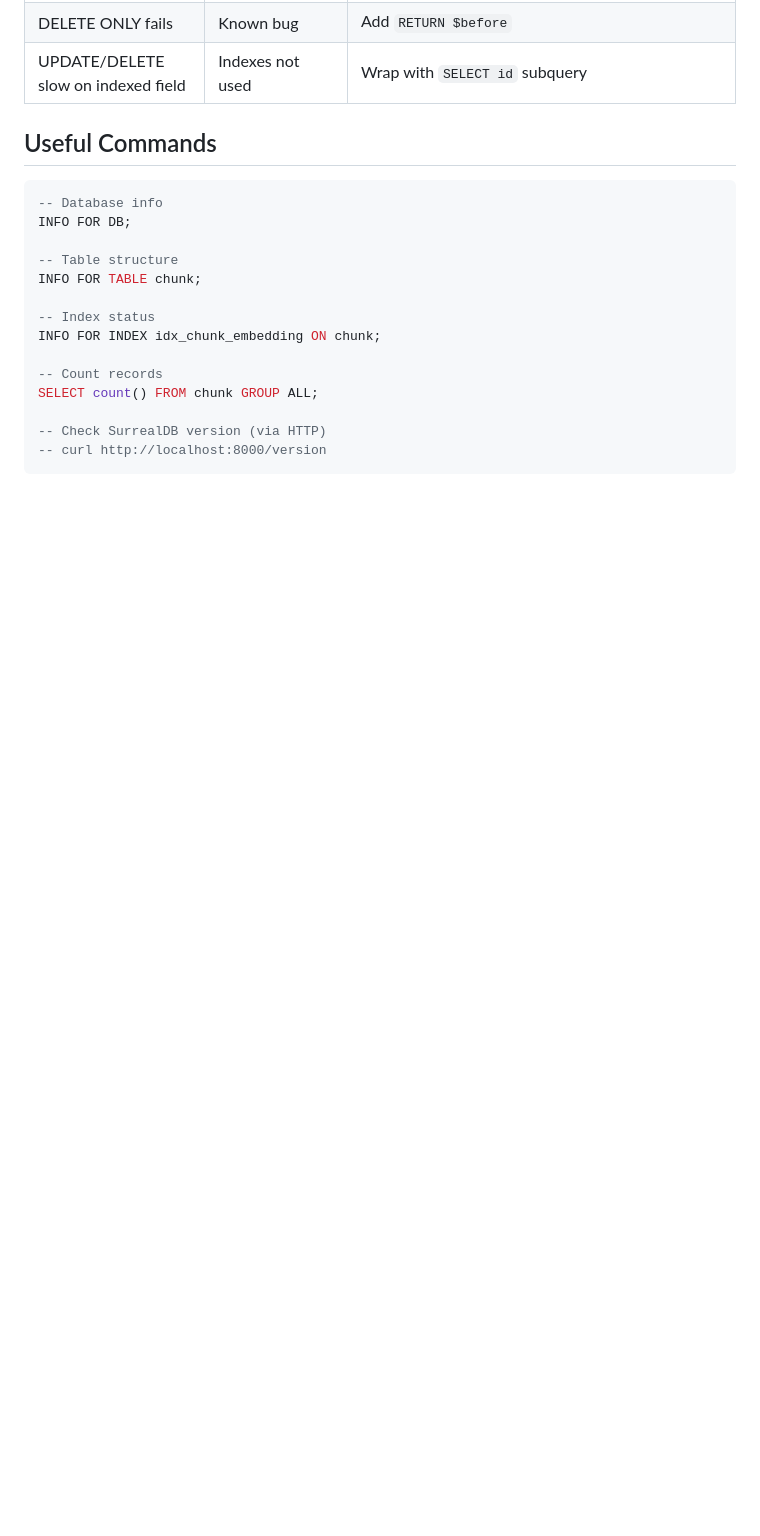
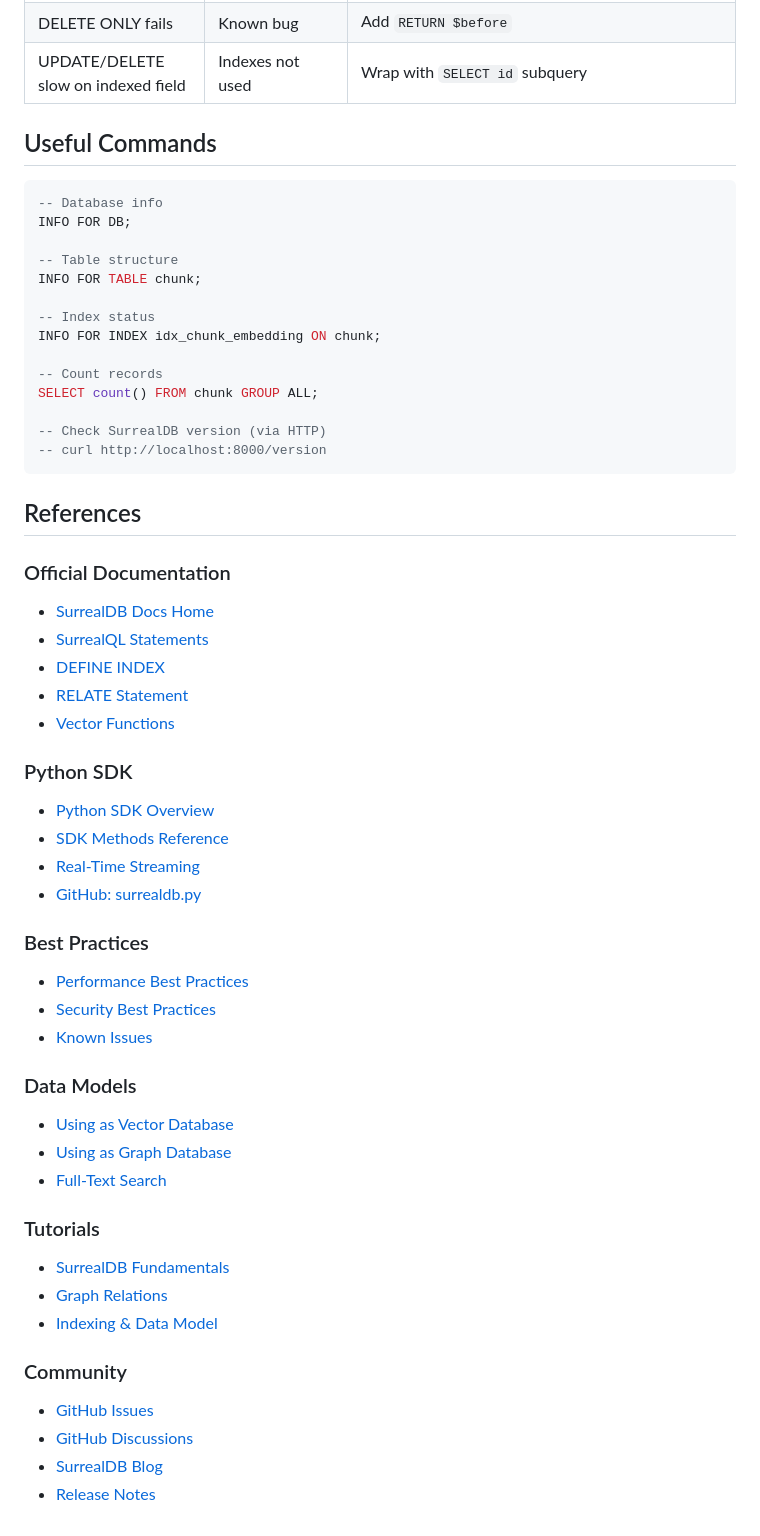
Before and after one commit to ilude/menos, a Markdown page: .claude/skills/surrealdb.md, the part around the change. GitHub-like rendering; blank space fills up the shorter version.

Commit message:
docs: add reference links to SurrealDB skill
Added comprehensive links to official documentation:
- Core docs and SurrealQL statements
- Python SDK reference and GitHub repo
- Best practices guides (performance, security)
- Data model guides (vector, graph, full-text)
- Tutorials and community resources

````diff
--- a/.claude/skills/surrealdb.md
+++ b/.claude/skills/surrealdb.md
@@ -394,3 +394,39 @@ SELECT count() FROM chunk GROUP ALL;
 -- Check SurrealDB version (via HTTP)
 -- curl http://localhost:8000/version
 ```
+
+## References
+
+### Official Documentation
+- [SurrealDB Docs Home](https://surrealdb.com/docs)
+- [SurrealQL Statements](https://surrealdb.com/docs/surrealql/statements)
+- [DEFINE INDEX](https://surrealdb.com/docs/surrealql/statements/define/indexes)
+- [RELATE Statement](https://surrealdb.com/docs/surrealql/statements/relate)
+- [Vector Functions](https://surrealdb.com/docs/surrealql/functions/database/vector)
+
+### Python SDK
+- [Python SDK Overview](https://surrealdb.com/docs/sdk/python)
+- [SDK Methods Reference](https://surrealdb.com/docs/sdk/python/methods)
+- [Real-Time Streaming](https://surrealdb.com/docs/sdk/python/concepts/streaming)
+- [GitHub: surrealdb.py](https://github.com/surrealdb/surrealdb.py)
+
+### Best Practices
+- [Performance Best Practices](https://surrealdb.com/docs/surrealdb/reference-guide/performance-best-practices)
+- [Security Best Practices](https://surrealdb.com/docs/surrealdb/reference-guide/security-best-practices)
+- [Known Issues](https://surrealdb.com/docs/surrealdb/faqs/known-issues)
+
+### Data Models
+- [Using as Vector Database](https://surrealdb.com/docs/surrealdb/models/vector)
+- [Using as Graph Database](https://surrealdb.com/docs/surrealdb/models/graph)
+- [Full-Text Search](https://surrealdb.com/docs/surrealdb/models/full-text-search)
+
+### Tutorials
+- [SurrealDB Fundamentals](https://surrealdb.com/learn/fundamentals)
+- [Graph Relations](https://surrealdb.com/learn/fundamentals/relationships/graph-relations)
+- [Indexing & Data Model](https://surrealdb.com/learn/fundamentals/performance/index-data-model)
+
+### Community
+- [GitHub Issues](https://github.com/surrealdb/surrealdb/issues)
+- [GitHub Discussions](https://github.com/orgs/surrealdb/discussions)
+- [SurrealDB Blog](https://surrealdb.com/blog)
+- [Release Notes](https://surrealdb.com/releases)
````
